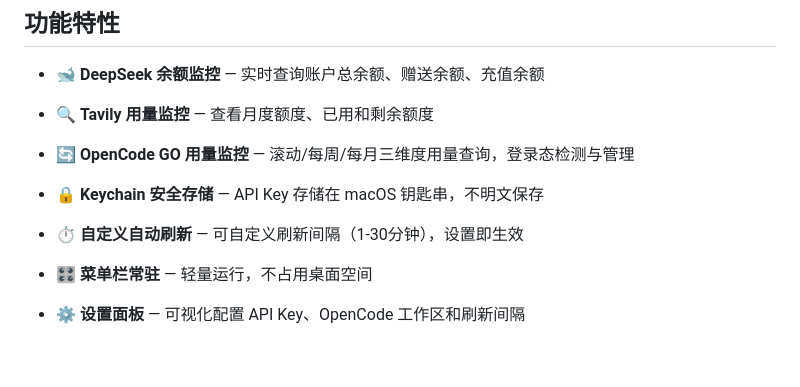
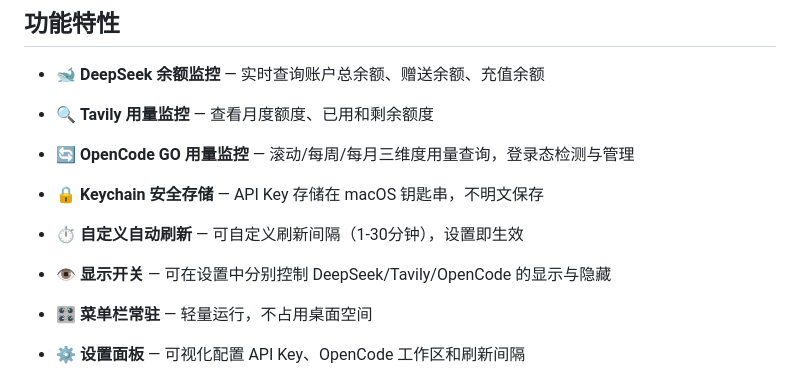
Before and after one commit to zdx52/AIUsageMonitor, a Markdown page: README.md, the part around the change. Drawn GitHub-style; blank space fills up the shorter version.

Commit message:
docs: README 增加显示开关功能说明

```diff
--- a/README.md
+++ b/README.md
@@ -40,6 +40,7 @@ AIUsageMonitor 是一个 macOS 菜单栏轻量级应用，实时监控 DeepSeek
 
 - 🔒 **Keychain 安全存储** — API Key 存储在 macOS 钥匙串，不明文保存
 - ⏱️ **自定义自动刷新** — 可自定义刷新间隔（1-30分钟），设置即生效
+- 👁️ **显示开关** — 可在设置中分别控制 DeepSeek/Tavily/OpenCode 的显示与隐藏
 - 🎛️ **菜单栏常驻** — 轻量运行，不占用桌面空间
 - ⚙️ **设置面板** — 可视化配置 API Key、OpenCode 工作区和刷新间隔
 
```
